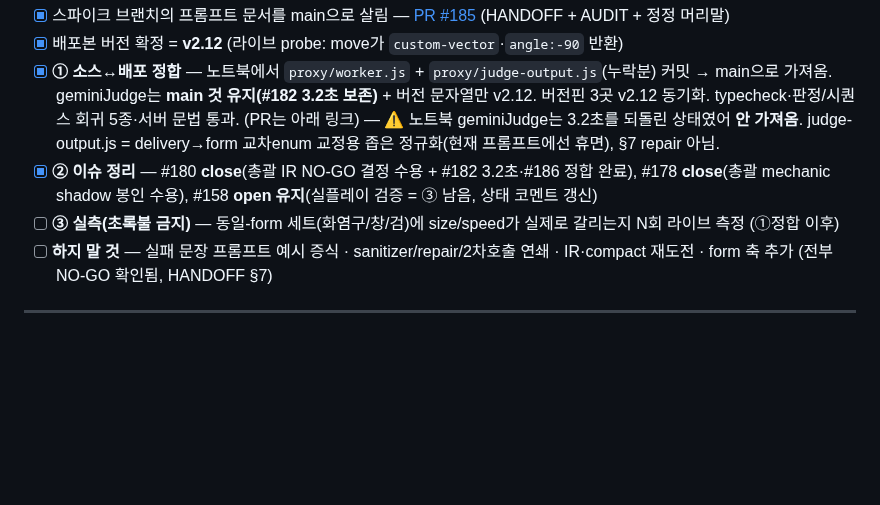
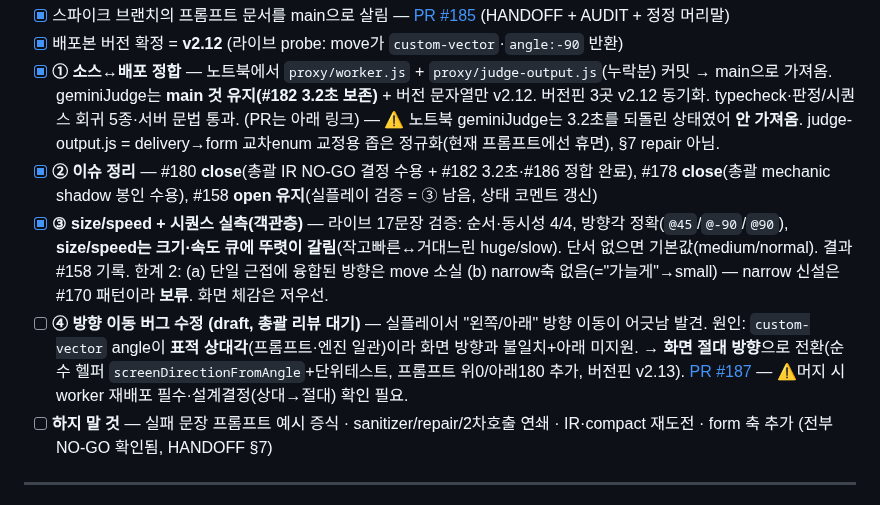
Before and after one commit to jaepaly/NHN-Project, a Markdown page: docs/R2_PROGRESS.md, the part around the change. Drawn GitHub-style; blank space fills up the shorter version.

Commit message:
docs(r2): ③ 실측 결과 + ④ 방향이동 버그 수정(draft #187) 반영
Co-Authored-By: Claude Opus 4.8 <noreply@anthropic.com>

```diff
--- a/docs/R2_PROGRESS.md
+++ b/docs/R2_PROGRESS.md
@@ -12,7 +12,8 @@
 - [x] 배포본 버전 확정 = **v2.12** (라이브 probe: move가 `custom-vector`·`angle:-90` 반환)
 - [x] **① 소스↔배포 정합** — 노트북에서 `proxy/worker.js` + `proxy/judge-output.js`(누락분) 커밋 → main으로 가져옴. geminiJudge는 **main 것 유지(#182 3.2초 보존)** + 버전 문자열만 v2.12. 버전핀 3곳 v2.12 동기화. typecheck·판정/시퀀스 회귀 5종·서버 문법 통과. (PR는 아래 링크) — ⚠️ 노트북 geminiJudge는 3.2초를 되돌린 상태였어 **안 가져옴**. judge-output.js = delivery→form 교차enum 교정용 좁은 정규화(현재 프롬프트에선 휴면), §7 repair 아님.
 - [x] **② 이슈 정리** — #180 **close**(총괄 IR NO-GO 결정 수용 + #182 3.2초·#186 정합 완료), #178 **close**(총괄 mechanic shadow 봉인 수용), #158 **open 유지**(실플레이 검증 = ③ 남음, 상태 코멘트 갱신)
-- [ ] **③ 실측(초록불 금지)** — 동일-form 세트(화염구/창/검)에 size/speed가 실제로 갈리는지 N회 라이브 측정 (①정합 이후)
+- [x] **③ size/speed + 시퀀스 실측(객관층)** — 라이브 17문장 검증: 순서·동시성 4/4, 방향각 정확(`@45`/`@-90`/`@90`), **size/speed는 크기·속도 큐에 뚜렷이 갈림**(작고빠른↔거대느린 huge/slow). 단서 없으면 기본값(medium/normal). 결과 #158 기록. 한계 2: (a) 단일 근접에 융합된 방향은 move 소실 (b) narrow축 없음(="가늘게"→small) — narrow 신설은 #170 패턴이라 **보류**. 화면 체감은 저우선.
+- [ ] **④ 방향 이동 버그 수정 (draft, 총괄 리뷰 대기)** — 실플레이서 "왼쪽/아래" 방향 이동이 어긋남 발견. 원인: `custom-vector` angle이 **표적 상대각**(프롬프트·엔진 일관)이라 화면 방향과 불일치+아래 미지원. → **화면 절대 방향**으로 전환(순수 헬퍼 `screenDirectionFromAngle`+단위테스트, 프롬프트 위0/아래180 추가, 버전핀 v2.13). [PR #187](https://github.com/jaepaly/NHN-Project/pull/187) — ⚠️머지 시 worker 재배포 필수·설계결정(상대→절대) 확인 필요.
 - [ ] **하지 말 것** — 실패 문장 프롬프트 예시 증식 · sanitizer/repair/2차호출 연쇄 · IR·compact 재도전 · form 축 추가 (전부 NO-GO 확인됨, HANDOFF §7)
 
 ---
```
